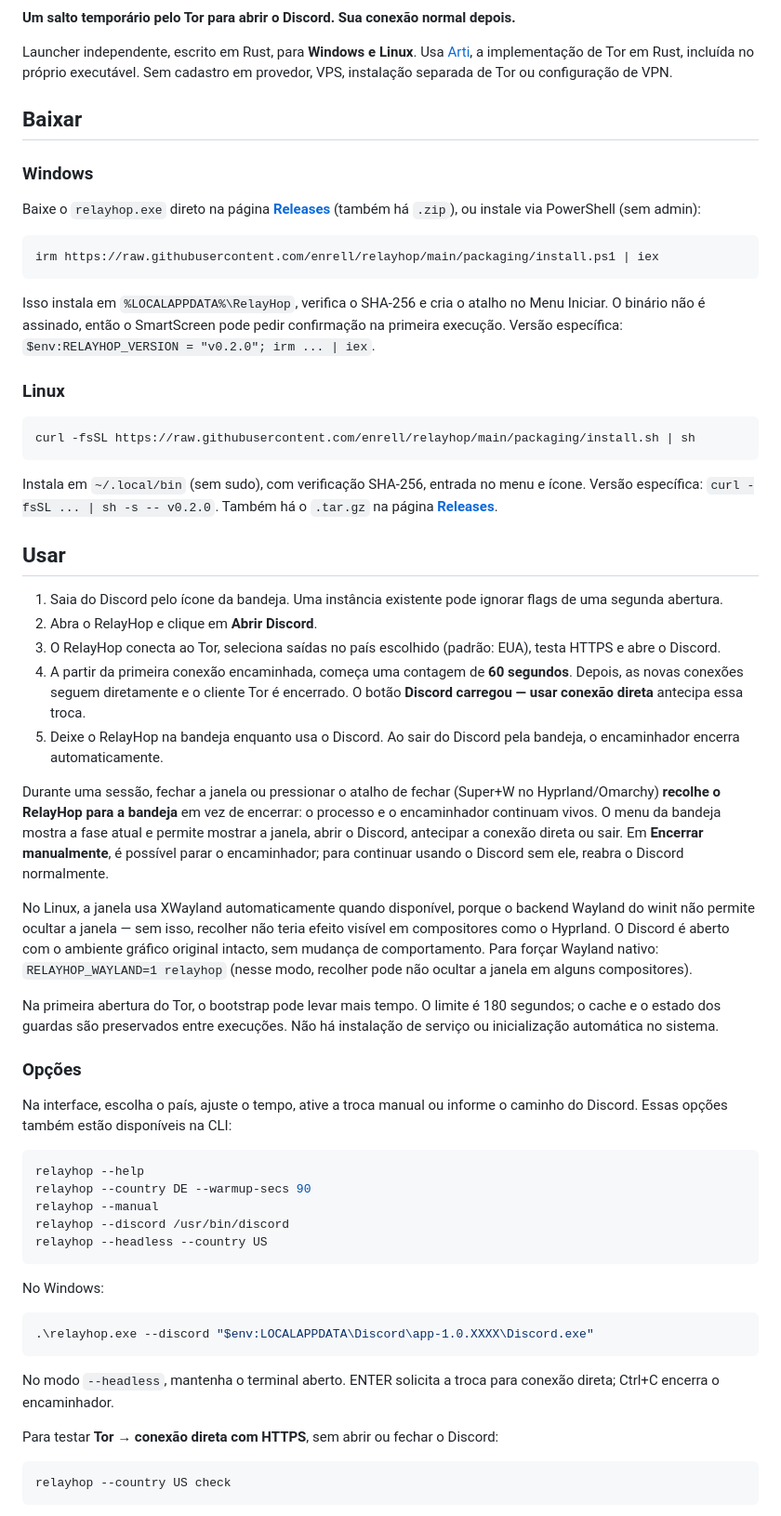
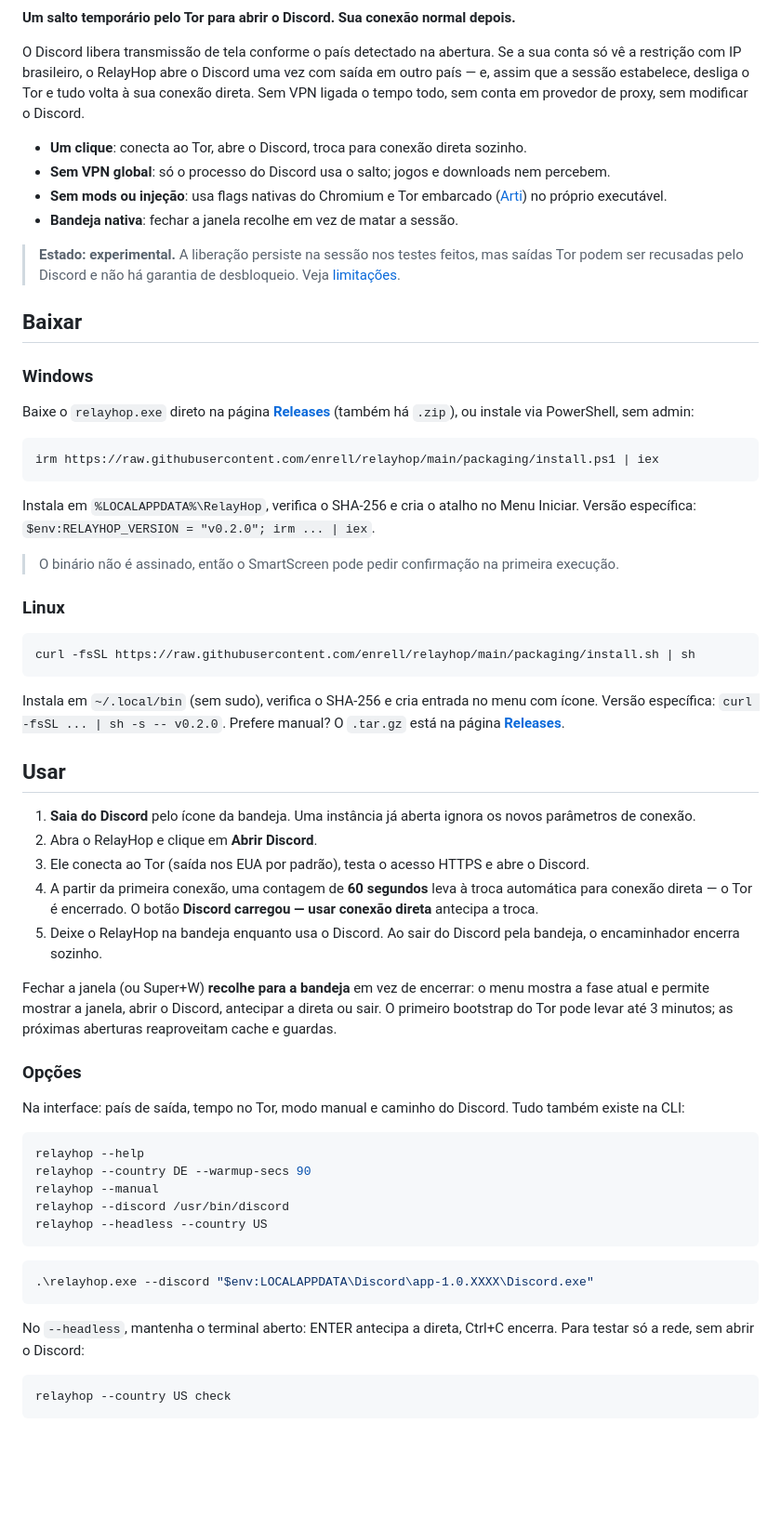
Before and after one commit to enrell/relayhop, a Markdown page: README.md, the part around one of its changes. Shown at 93% size. Rendered like a GitHub page; blank space fills up the shorter version.

````diff
--- a/README.md
+++ b/README.md
@@ -2,19 +6,28 @@
 
 **Um salto temporário pelo Tor para abrir o Discord. Sua conexão normal depois.**
 
-Launcher independente, escrito em Rust, para **Windows e Linux**. Usa [Arti](https://arti.torproject.org/), a implementação de Tor em Rust, incluída no próprio executável. Sem cadastro em provedor, VPS, instalação separada de Tor ou configuração de VPN.
+O Discord libera transmissão de tela conforme o país detectado na abertura. Se a sua conta só vê a restrição com IP brasileiro, o RelayHop abre o Discord uma vez com saída em outro país — e, assim que a sessão estabelece, desliga o Tor e tudo volta à sua conexão direta. Sem VPN ligada o tempo todo, sem conta em provedor de proxy, sem modificar o Discord.
+
+- **Um clique**: conecta ao Tor, abre o Discord, troca para conexão direta sozinho.
+- **Sem VPN global**: só o processo do Discord usa o salto; jogos e downloads nem percebem.
+- **Sem mods ou injeção**: usa flags nativas do Chromium e Tor embarcado ([Arti](https://arti.torproject.org/)) no próprio executável.
+- **Bandeja nativa**: fechar a janela recolhe em vez de matar a sessão.
+
+> **Estado: experimental.** A liberação persiste na sessão nos testes feitos, mas saídas Tor podem ser recusadas pelo Discord e não há garantia de desbloqueio. Veja [limitações](#limitações).
 
 ## Baixar
 
 ### Windows
 
-Baixe o `relayhop.exe` direto na página [**Releases**](https://github.com/enrell/relayhop/releases) (também há `.zip`), ou instale via PowerShell (sem admin):
+Baixe o `relayhop.exe` direto na página [**Releases**](https://github.com/enrell/relayhop/releases) (também há `.zip`), ou instale via PowerShell, sem admin:
 
 ```powershell
 irm https://raw.githubusercontent.com/enrell/relayhop/main/packaging/install.ps1 | iex
 ```
 
-Isso instala em `%LOCALAPPDATA%\RelayHop`, verifica o SHA-256 e cria o atalho no Menu Iniciar. O binário não é assinado, então o SmartScreen pode pedir confirmação na primeira execução. Versão específica: `$env:RELAYHOP_VERSION = "v0.2.0"; irm ... | iex`.
+Instala em `%LOCALAPPDATA%\RelayHop`, verifica o SHA-256 e cria o atalho no Menu Iniciar. Versão específica: `$env:RELAYHOP_VERSION = "v0.2.0"; irm ... | iex`.
+
+> O binário não é assinado, então o SmartScreen pode pedir confirmação na primeira execução.
 
 ### Linux
 
@@ -22,25 +35,21 @@ Isso instala em `%LOCALAPPDATA%\RelayHop`, verifica o SHA-256 e cria o atalho no
 curl -fsSL https://raw.githubusercontent.com/enrell/relayhop/main/packaging/install.sh | sh
 ```
 
-Instala em `~/.local/bin` (sem sudo), com verificação SHA-256, entrada no menu e ícone. Versão específica: `curl -fsSL ... | sh -s -- v0.2.0`. Também há o `.tar.gz` na página [**Releases**](https://github.com/enrell/relayhop/releases).
+Instala em `~/.local/bin` (sem sudo), verifica o SHA-256 e cria entrada no menu com ícone. Versão específica: `curl -fsSL ... | sh -s -- v0.2.0`. Prefere manual? O `.tar.gz` está na página [**Releases**](https://github.com/enrell/relayhop/releases).
 
 ## Usar
 
-1. Saia do Discord pelo ícone da bandeja. Uma instância existente pode ignorar flags de uma segunda abertura.
+1. **Saia do Discord** pelo ícone da bandeja. Uma instância já aberta ignora os novos parâmetros de conexão.
 2. Abra o RelayHop e clique em **Abrir Discord**.
-3. O RelayHop conecta ao Tor, seleciona saídas no país escolhido (padrão: EUA), testa HTTPS e abre o Discord.
-4. A partir da primeira conexão encaminhada, começa uma contagem de **60 segundos**. Depois, as novas conexões seguem diretamente e o cliente Tor é encerrado. O botão **Discord carregou — usar conexão direta** antecipa essa troca.
-5. Deixe o RelayHop na bandeja enquanto usa o Discord. Ao sair do Discord pela bandeja, o encaminhador encerra automaticamente.
+3. Ele conecta ao Tor (saída nos EUA por padrão), testa o acesso HTTPS e abre o Discord.
+4. A partir da primeira conexão, uma contagem de **60 segundos** leva à troca automática para conexão direta — o Tor é encerrado. O botão **Discord carregou — usar conexão direta** antecipa a troca.
+5. Deixe o RelayHop na bandeja enquanto usa o Discord. Ao sair do Discord pela bandeja, o encaminhador encerra sozinho.
 
-Durante uma sessão, fechar a janela ou pressionar o atalho de fechar (Super+W no Hyprland/Omarchy) **recolhe o RelayHop para a bandeja** em vez de encerrar: o processo e o encaminhador continuam vivos. O menu da bandeja mostra a fase atual e permite mostrar a janela, abrir o Discord, antecipar a conexão direta ou sair. Em **Encerrar manualmente**, é possível parar o encaminhador; para continuar usando o Discord sem ele, reabra o Discord normalmente.
-
-No Linux, a janela usa XWayland automaticamente quando disponível, porque o backend Wayland do winit não permite ocultar a janela — sem isso, recolher não teria efeito visível em compositores como o Hyprland. O Discord é aberto com o ambiente gráfico original intacto, sem mudança de comportamento. Para forçar Wayland nativo: `RELAYHOP_WAYLAND=1 relayhop` (nesse modo, recolher pode não ocultar a janela em alguns compositores).
-
-Na primeira abertura do Tor, o bootstrap pode levar mais tempo. O limite é 180 segundos; o cache e o estado dos guardas são preservados entre execuções. Não há instalação de serviço ou inicialização automática no sistema.
+Fechar a janela (ou Super+W) **recolhe para a bandeja** em vez de encerrar: o menu mostra a fase atual e permite mostrar a janela, abrir o Discord, antecipar a direta ou sair. O primeiro bootstrap do Tor pode levar até 3 minutos; as próximas aberturas reaproveitam cache e guardas.
 
 ### Opções
 
-Na interface, escolha o país, ajuste o tempo, ative a troca manual ou informe o caminho do Discord. Essas opções também estão disponíveis na CLI:
+Na interface: país de saída, tempo no Tor, modo manual e caminho do Discord. Tudo também existe na CLI:
 
 ```bash
 relayhop --help
@@ -50,15 +59,11 @@ relayhop --discord /usr/bin/discord
 relayhop --headless --country US
 ```
 
-No Windows:
-
 ```powershell
 .\relayhop.exe --discord "$env:LOCALAPPDATA\Discord\app-1.0.XXXX\Discord.exe"
 ```
 
-No modo `--headless`, mantenha o terminal aberto. ENTER solicita a troca para conexão direta; Ctrl+C encerra o encaminhador.
-
-Para testar **Tor → conexão direta com HTTPS**, sem abrir ou fechar o Discord:
+No `--headless`, mantenha o terminal aberto: ENTER antecipa a direta, Ctrl+C encerra. Para testar só a rede, sem abrir o Discord:
 
 ```bash
 relayhop --country US check
````
Also changed, not shown: other parts of README.md (+48 -41 lines).
